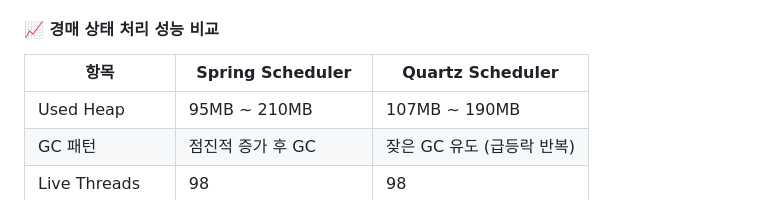
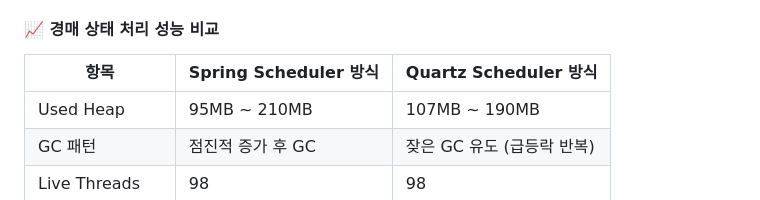
Before and after one commit to palayo-auction/palayo-auction, a Markdown page: README.md, the part around the change. Rendered like a GitHub page.

```diff
--- a/README.md
+++ b/README.md
@@ -353,7 +353,7 @@
 
 #### 📈 경매 상태 처리 성능 비교
 
-| 항목               | Spring Scheduler    | Quartz Scheduler              |
+| 항목               | Spring Scheduler 방식   | Quartz Scheduler 방식              |
 |--------------------|-----------------------------|-------------------------------|
 | Used Heap           | 95MB ~ 210MB                | 107MB ~ 190MB                 |
 | GC 패턴             | 점진적 증가 후 GC           | 잦은 GC 유도 (급등락 반복)    |
```
